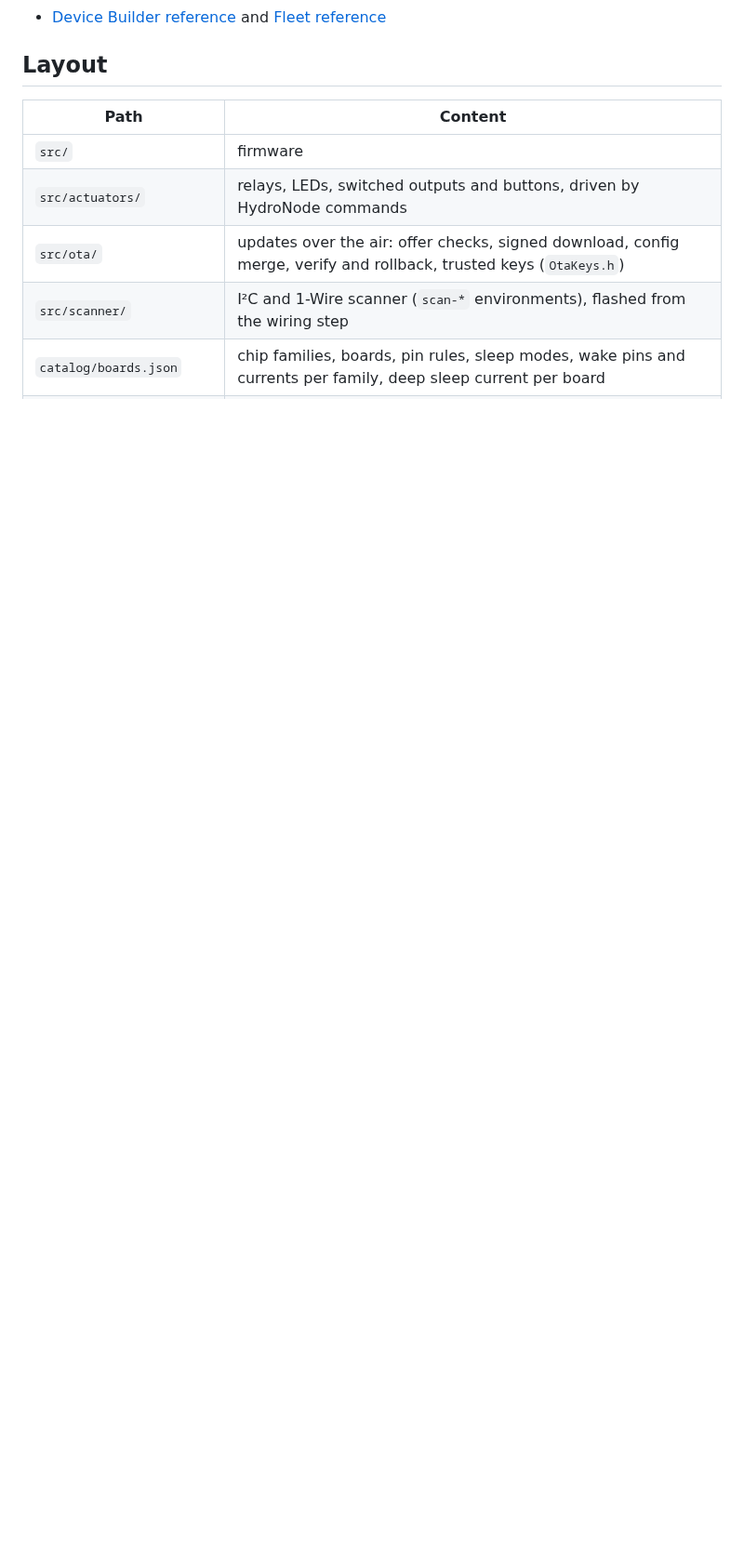
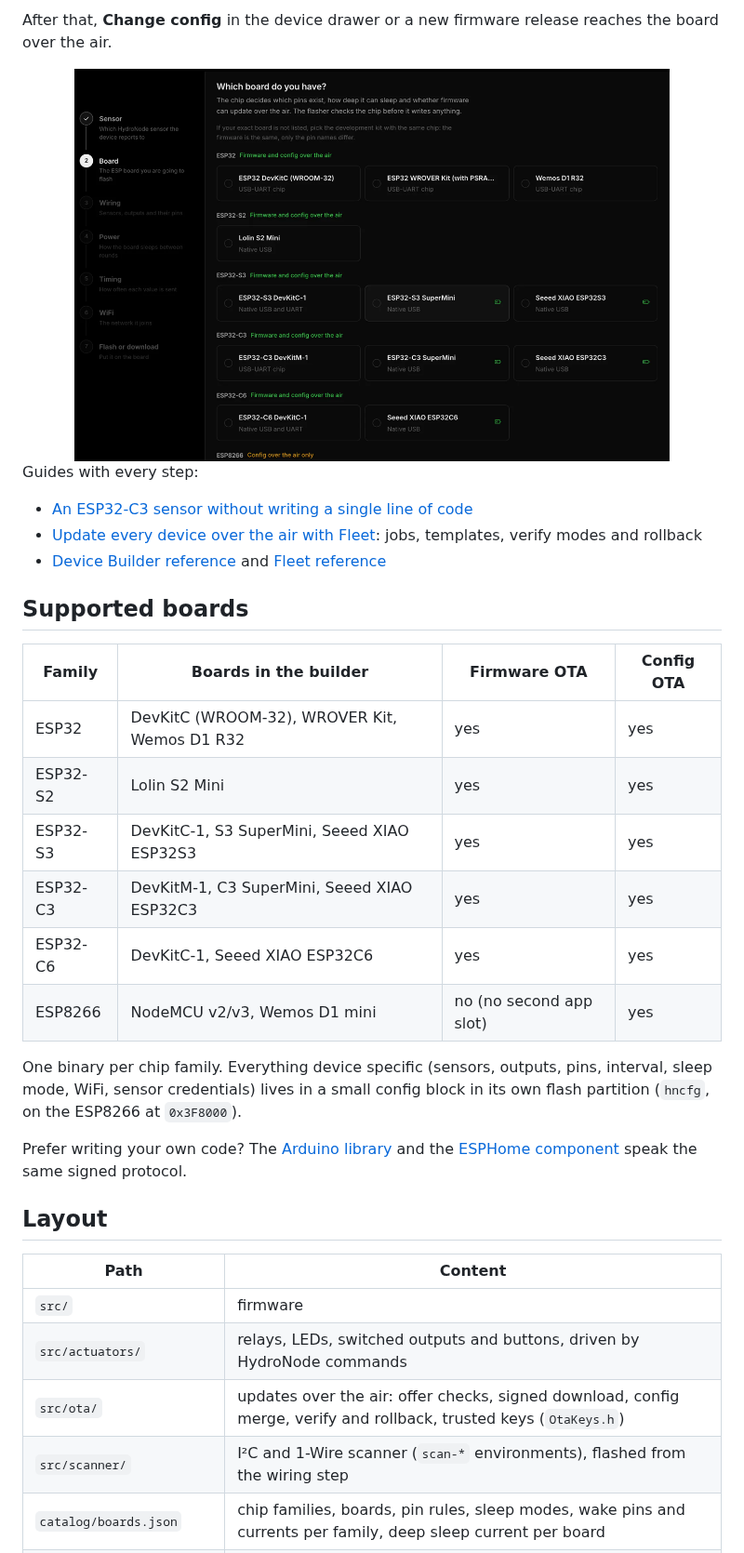
Before and after one commit to TexhFexLabs/hydronode-firmware, a Markdown page: README.md, the part around one of its changes. Shown at 93% size. GitHub-like rendering; pictures changed too: docs/assets/builder-board.png (added); blank space fills up the shorter version.

```diff
--- a/README.md
+++ b/README.md
@@ -24,4 +47,31 @@ build from the browser:
+After that, **Change config** in the device drawer or a new firmware release reaches the board over the air.
+
+<div align="center">
+  <img src="docs/assets/builder-board.png" width="640" alt="HydroNode device builder: choosing the ESP board to flash" />
+</div>
+
+Guides with every step:
+
+- [An ESP32-C3 sensor without writing a single line of code](https://hydronode.tech/blog/esp32-c3-without-code/?ref=gh-firmware)
+- [Update every device over the air with Fleet](https://hydronode.tech/blog/fleet-ota-updates/?ref=gh-firmware): jobs, templates, verify modes and rollback
 - [Device Builder reference](https://hydronode.tech/docs/features/device-builder/) and [Fleet reference](https://hydronode.tech/docs/features/fleet/)
+
+## Supported boards
+
+| Family | Boards in the builder | Firmware OTA | Config OTA |
+|---|---|---|---|
+| ESP32 | DevKitC (WROOM-32), WROVER Kit, Wemos D1 R32 | yes | yes |
+| ESP32-S2 | Lolin S2 Mini | yes | yes |
+| ESP32-S3 | DevKitC-1, S3 SuperMini, Seeed XIAO ESP32S3 | yes | yes |
+| ESP32-C3 | DevKitM-1, C3 SuperMini, Seeed XIAO ESP32C3 | yes | yes |
+| ESP32-C6 | DevKitC-1, Seeed XIAO ESP32C6 | yes | yes |
+| ESP8266 | NodeMCU v2/v3, Wemos D1 mini | no (no second app slot) | yes |
+
+One binary per chip family. Everything device specific (sensors, outputs, pins, interval, sleep mode, WiFi, sensor
+credentials) lives in a small config block in its own flash partition (`hncfg`, on the ESP8266 at `0x3F8000`).
+
+Prefer writing your own code? The [Arduino library](https://github.com/TexhFexLabs/HydroNode-Library) and the
+[ESPHome component](https://github.com/TexhFexLabs/hydronode-esphome) speak the same signed protocol.
 
 ## Layout
 
```
Also changed, not shown: other parts of README.md (+40 -17 lines), docs/assets/fleet-ota.png (added), 1 other file.
